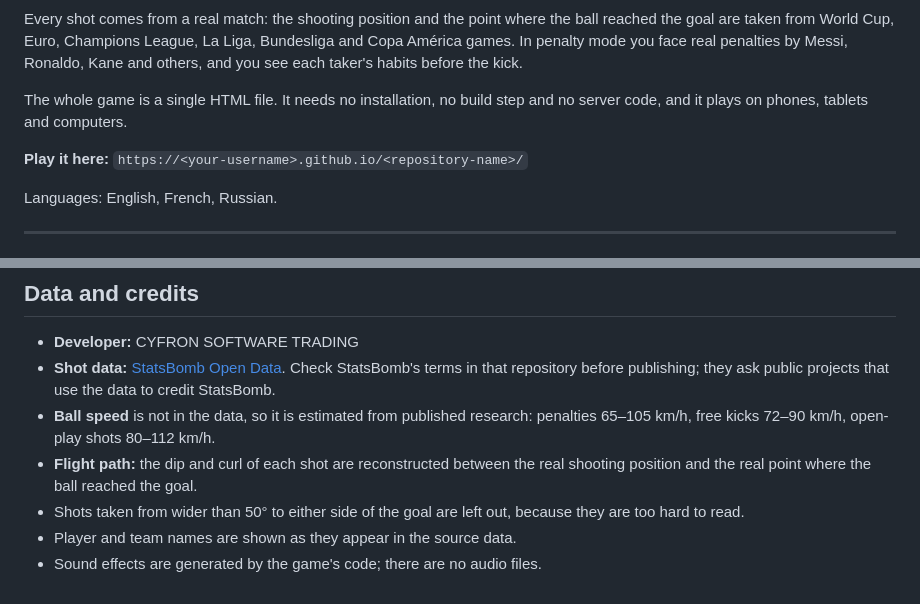
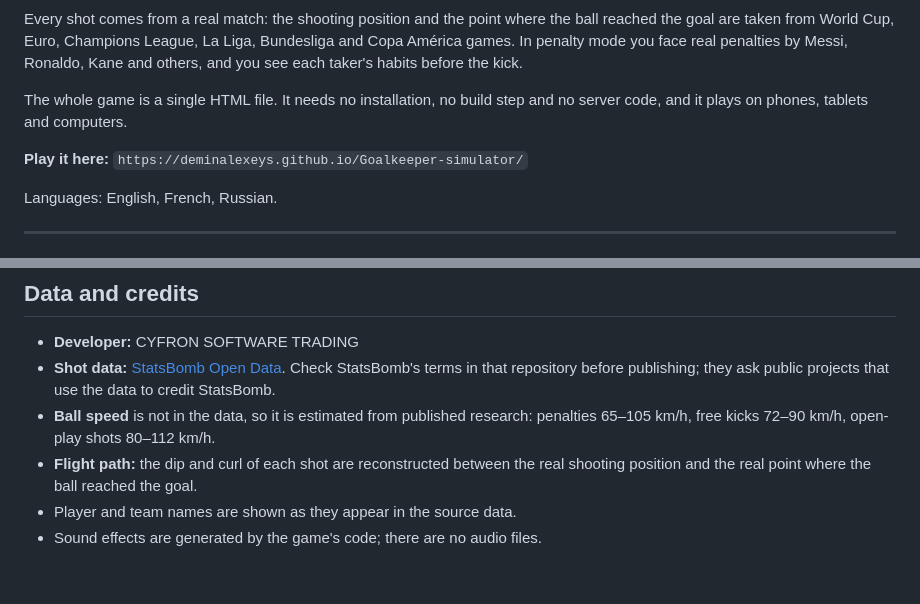
Before and after one commit to DeminAlexeyS/Goalkeeper-simulator, a Markdown page: README.md, 2 parts joined by grey strips. Drawn GitHub-style.

```diff
--- a/README.md
+++ b/README.md
@@ -8,7 +8,7 @@ Every shot comes from a real match: the shooting position and the point where th
 
 The whole game is a single HTML file. It needs no installation, no build step and no server code, and it plays on phones, tablets and computers.
 
-**Play it here:** `https://<your-username>.github.io/<repository-name>/`
+**Play it here:** `https://deminalexeys.github.io/Goalkeeper-simulator/`
 
 Languages: English, French, Russian.
 
@@ -131,6 +131,5 @@ Open the published web address in the phone's browser. A downloaded HTML file do
 - **Shot data:** [StatsBomb Open Data](https://github.com/statsbomb/open-data). Check StatsBomb's terms in that repository before publishing; they ask public projects that use the data to credit StatsBomb.
 - **Ball speed** is not in the data, so it is estimated from published research: penalties 65–105 km/h, free kicks 72–90 km/h, open-play shots 80–112 km/h.
 - **Flight path:** the dip and curl of each shot are reconstructed between the real shooting position and the real point where the ball reached the goal.
-- Shots taken from wider than 50° to either side of the goal are left out, because they are too hard to read.
 - Player and team names are shown as they appear in the source data.
 - Sound effects are generated by the game's code; there are no audio files.
```
